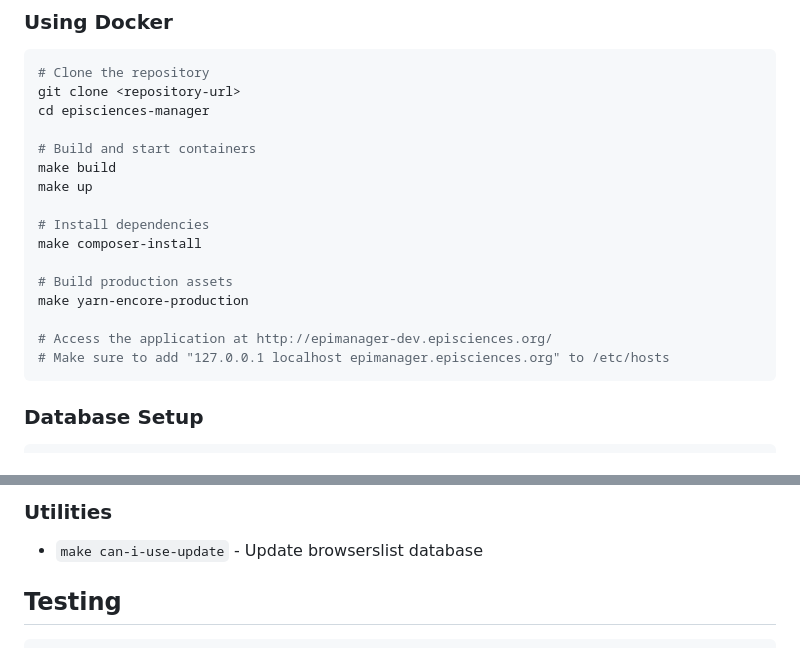
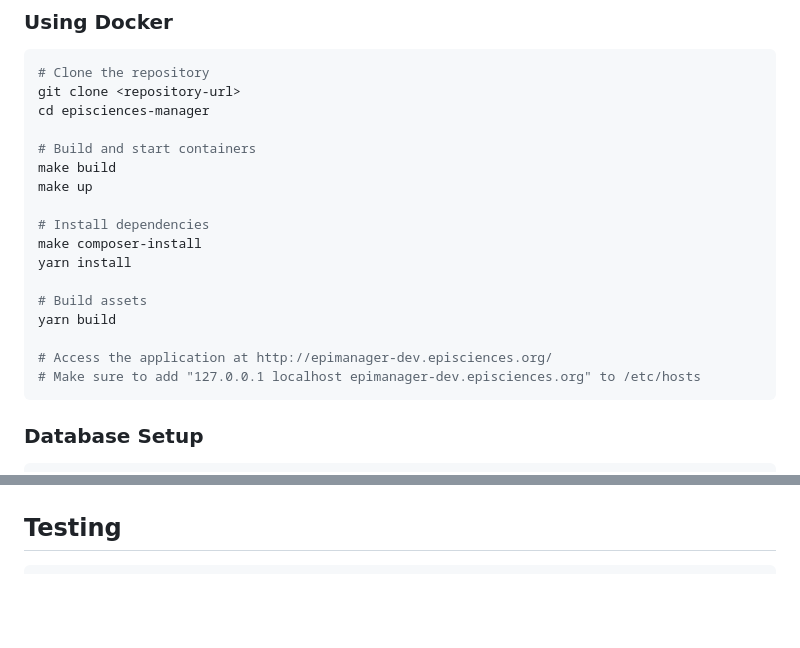
Before and after one commit to CCSDForge/episciences-manager, a Markdown page: README.md, 2 parts joined by grey strips. GitHub-like rendering; blank space fills up the shorter version.

````diff
--- a/README.md
+++ b/README.md
@@ -49,12 +49,13 @@ make up
 
 # Install dependencies
 make composer-install
+yarn install
 
-# Build production assets
-make yarn-encore-production
+# Build assets
+yarn build
 
 # Access the application at http://epimanager-dev.episciences.org/
-# Make sure to add "127.0.0.1 localhost epimanager.episciences.org" to /etc/hosts
+# Make sure to add "127.0.0.1 localhost epimanager-dev.episciences.org" to /etc/hosts
 ```
 
 ### Database Setup
@@ -149,6 +153,4 @@ symfony server:start
 
-### Utilities
-- `make can-i-use-update` - Update browserslist database
 
 ## Testing
 
````
Also changed, not shown: other parts of README.md (+33 -30 lines).
